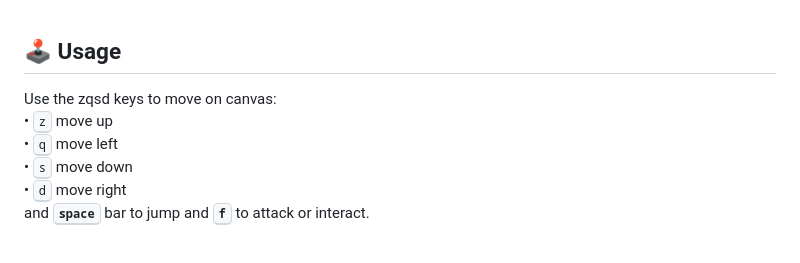
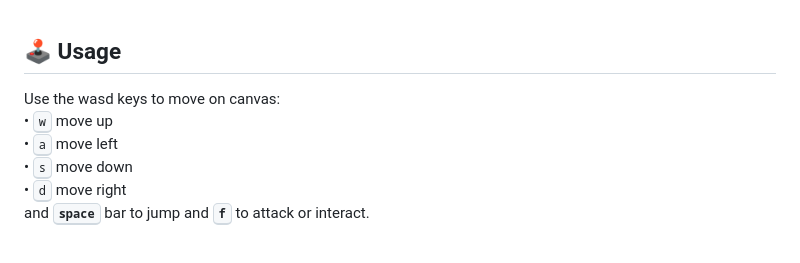
Before and after one commit to Dragan-Constantin/Transverse-S2-Project, a Markdown page: README.md, the part around the change. Rendered like a GitHub page.

```diff
--- a/README.md
+++ b/README.md
@@ -75,9 +75,9 @@ This is the run command
 
 <h2 align="left">🕹 Usage</h2>
 <!--Use the arrow keys to move on canvas:<br>-->
-Use the zqsd keys to move on canvas:<br>
-  • <kbd>z</kbd> move up<br>
-  • <kbd>q</kbd> move left<br>
+Use the wasd keys to move on canvas:<br>
+  • <kbd>w</kbd> move up<br>
+  • <kbd>a</kbd> move left<br>
   • <kbd>s</kbd> move down<br>
   • <kbd>d</kbd> move right<br>
 and <kbd><b>space</b></kbd> bar to jump and <kbd><b>f</b></kbd> to attack or interact.
```
